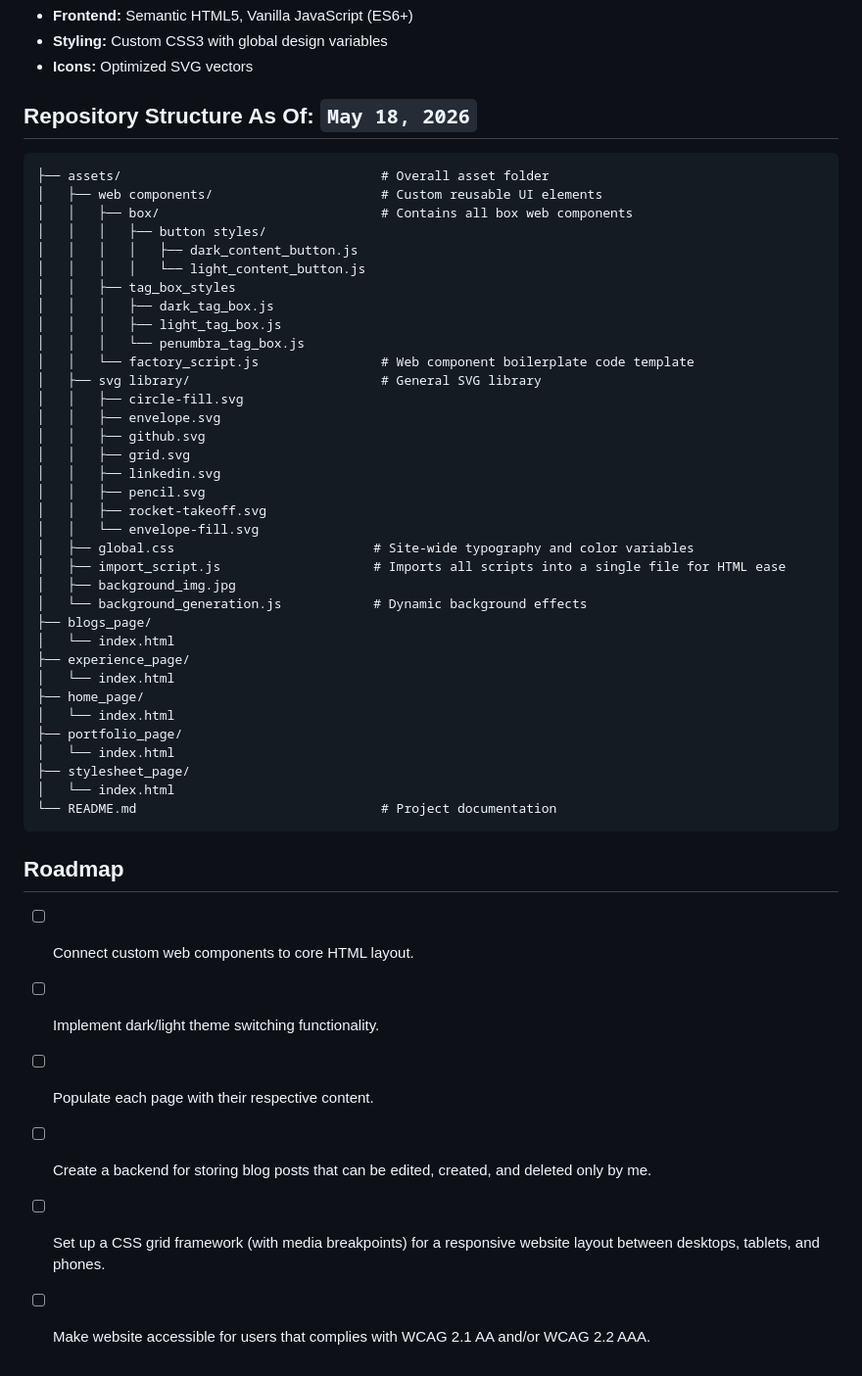
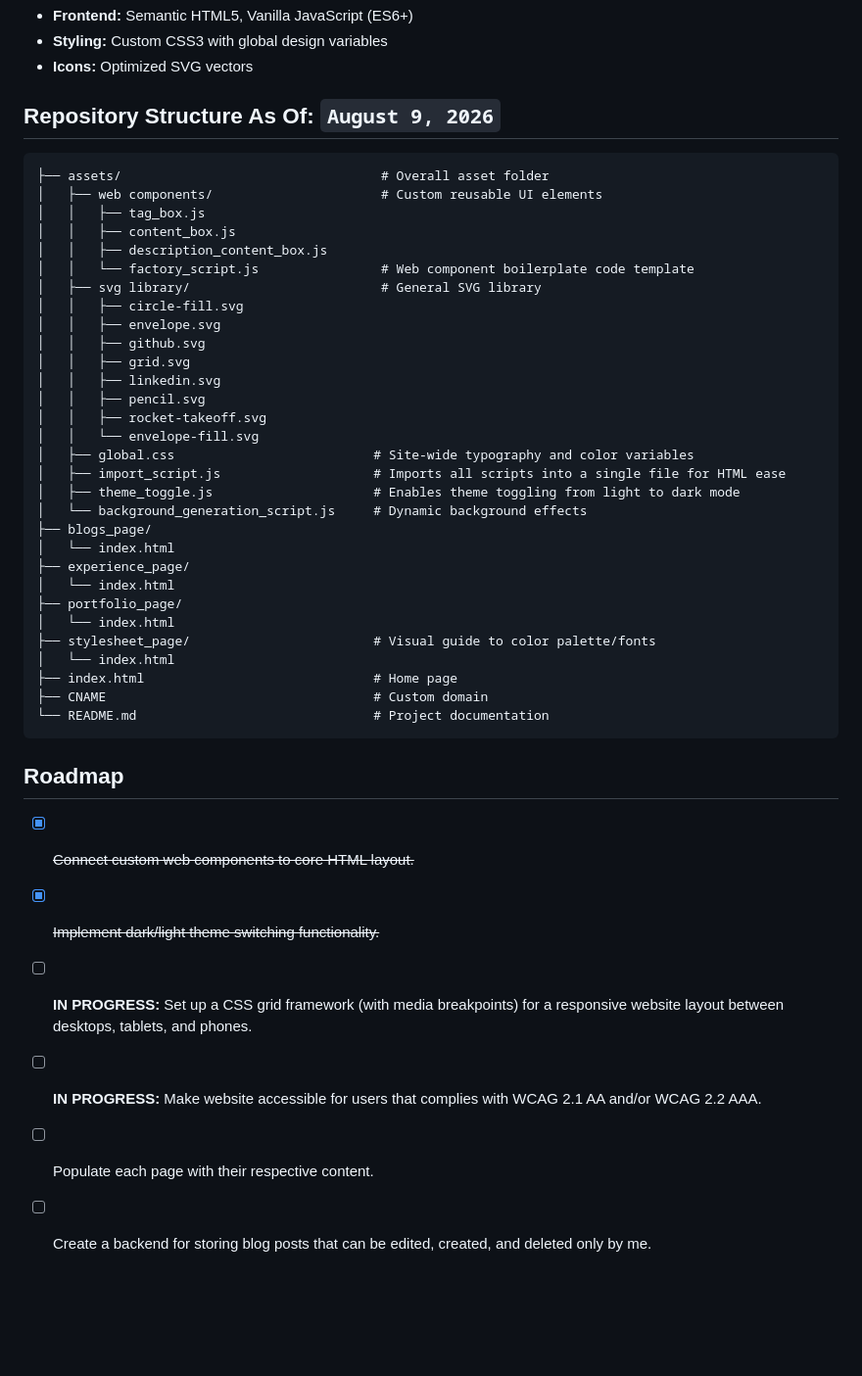
Before and after one commit to pippikittycat/kittydev, a Markdown page: README.md, the part around the change. Shown at 98% size. Drawn GitHub-style; blank space fills up the shorter version.

Commit message:
Update README roadmap and release status for v0.2.0
This commit includes the following documentation updates:

- Roadmap Updates:
   - Marked "Connect custom web components to core HTML layout" and "Implement dark/light theme switching functionality" as completed.
   - Marked "Set up a CSS grid framework (with media breakpoints) for a responsive website layout between desktops, tablets, and phones." and "Make website accessible for users that complies with WCAG 2.1 AA and/or WCAG 2.2 AAA." as in progress.

- General Documentation:
   - Synchronized README status with recent v0.2.0 release changes.

````diff
--- a/README.md
+++ b/README.md
@@ -15,19 +15,14 @@ This is my modular website, featuring a custom web-components framework, built t
 - **Styling:** Custom CSS3 with global design variables
 - **Icons:** Optimized SVG vectors
 
-## Repository Structure As Of: `May 18, 2026`
+## Repository Structure As Of: `August 9, 2026`
 
 ```text
 ├── assets/                                  # Overall asset folder
 │   ├── web components/                      # Custom reusable UI elements
-│   │   ├── box/                             # Contains all box web components
-│   │   │   ├── button styles/
-│   │   │   │   ├── dark_content_button.js
-│   │   │   │   └── light_content_button.js
-│   │   ├── tag_box_styles
-│   │   │   ├── dark_tag_box.js
-│   │   │   ├── light_tag_box.js
-│   │   │   └── penumbra_tag_box.js
+│   │   ├── tag_box.js
+│   │   ├── content_box.js
+│   │   ├── description_content_box.js
 │   │   └── factory_script.js                # Web component boilerplate code template
 │   ├── svg library/                         # General SVG library
 │   │   ├── circle-fill.svg
@@ -40,26 +35,26 @@ This is my modular website, featuring a custom web-components framework, built t
 │   │   └── envelope-fill.svg
 │   ├── global.css                          # Site-wide typography and color variables
 │   ├── import_script.js                    # Imports all scripts into a single file for HTML ease
-│   ├── background_img.jpg
-│   └── background_generation.js            # Dynamic background effects
+│   ├── theme_toggle.js                     # Enables theme toggling from light to dark mode
+│   └── background_generation_script.js     # Dynamic background effects
 ├── blogs_page/
 │   └── index.html
 ├── experience_page/
 │   └── index.html
-├── home_page/
-│   └── index.html
 ├── portfolio_page/
 │   └── index.html
-├── stylesheet_page/
+├── stylesheet_page/                        # Visual guide to color palette/fonts
 │   └── index.html
-└── README.md                                # Project documentation
+├── index.html                              # Home page
+├── CNAME                                   # Custom domain
+└── README.md                               # Project documentation
 ```
 
 ## Roadmap
 
-- [ ] Connect custom web components to core HTML layout.
-- [ ] Implement dark/light theme switching functionality.
+- [x] ~~Connect custom web components to core HTML layout.~~
+- [x] ~~Implement dark/light theme switching functionality.~~
+- [ ] **IN PROGRESS:** Set up a CSS grid framework (with media breakpoints) for a responsive website layout between desktops, tablets, and phones.
+- [ ] **IN PROGRESS:** Make website accessible for users that complies with WCAG 2.1 AA and/or WCAG 2.2 AAA.
 - [ ] Populate each page with their respective content.
 - [ ] Create a backend for storing blog posts that can be edited, created, and deleted only by me.
-- [ ] Set up a CSS grid framework (with media breakpoints) for a responsive website layout between desktops, tablets, and phones.
-- [ ] Make website accessible for users that complies with WCAG 2.1 AA and/or WCAG 2.2 AAA.
````
